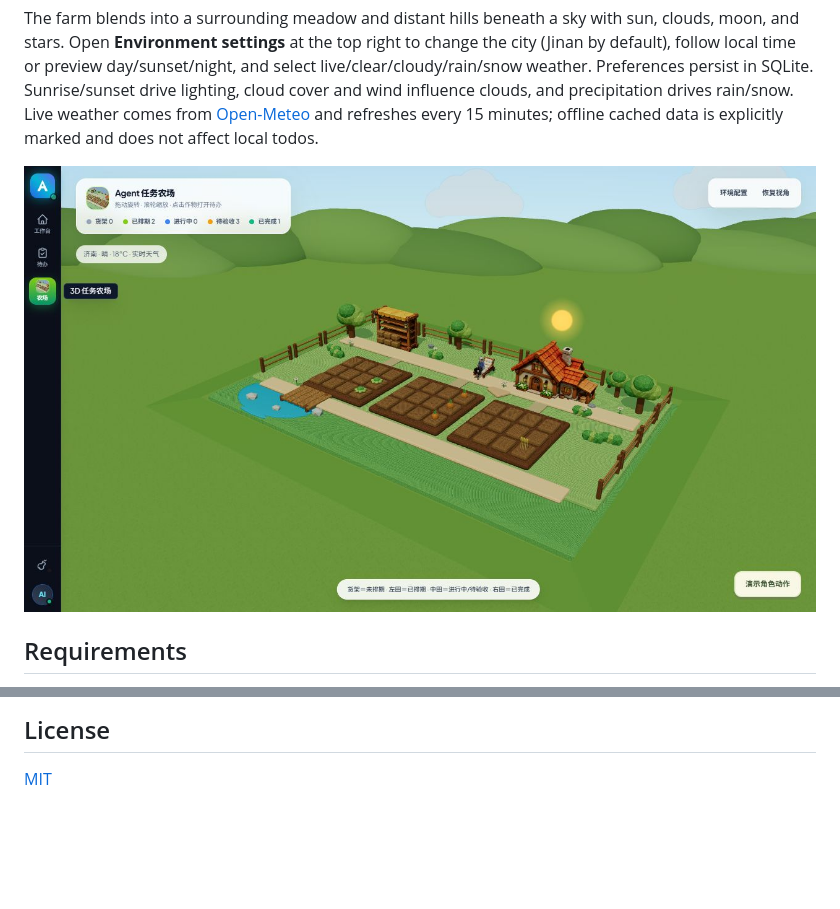
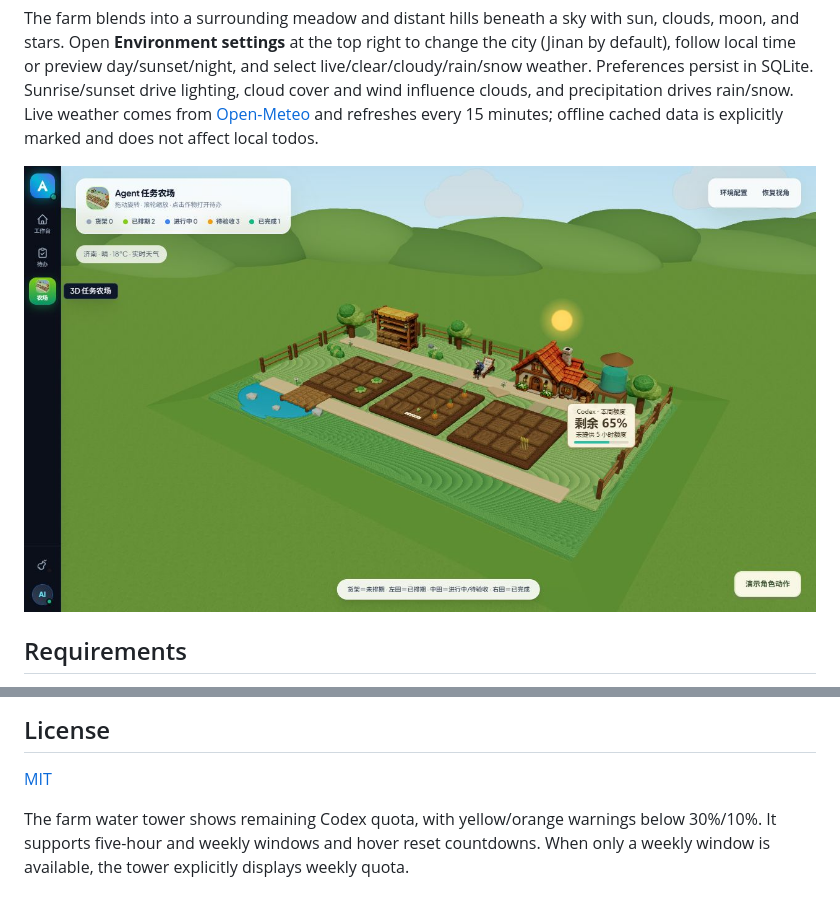
Before and after one commit to Angus221/agent-todo, a Markdown page: README_EN.md, 2 parts joined by grey strips. GitHub-like rendering; pictures changed too: assets/web/models/farm-browser.png; blank space fills up the shorter version.

Commit message:
feat: display Codex quota as a farm water tower

```diff
--- a/README_EN.md
+++ b/README_EN.md
@@ -159,3 +159,6 @@ The browser assets include builds of Vue 3, Marked, and Three.js under their ori
 ## License
 
 [MIT](LICENSE)
+
+
+The farm water tower shows remaining Codex quota, with yellow/orange warnings below 30%/10%. It supports five-hour and weekly windows and hover reset countdowns. When only a weekly window is available, the tower explicitly displays weekly quota.
```
Also changed, not shown: README.md (+3 -0 lines), design-qa.md (+1 -0 lines), 5 other files.
